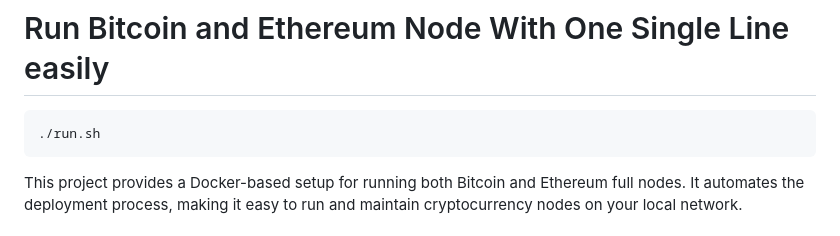
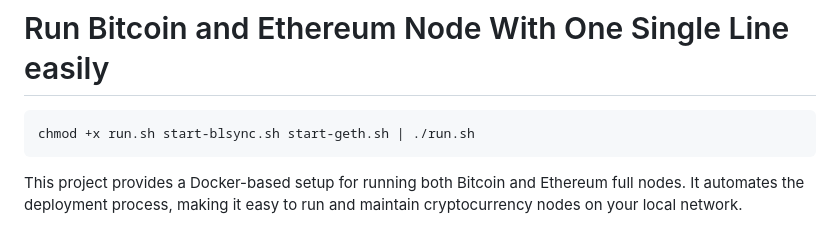
Before and after one commit to PanagiotisDrakatos/Bitcoin-Ethereum-Node-With-One-Line, a Markdown page: README.md, the part around the change. Rendered like a GitHub page.

```diff
--- a/README.md
+++ b/README.md
@@ -1,5 +1,5 @@
 # Run Bitcoin and Ethereum Node With One Single Line easily
-    ./run.sh
+    chmod +x run.sh start-blsync.sh start-geth.sh | ./run.sh
 This project provides a Docker-based setup for running both Bitcoin and Ethereum full nodes. It automates the deployment process, making it easy to run and maintain cryptocurrency nodes on your local network.
 
 ## Features
```
